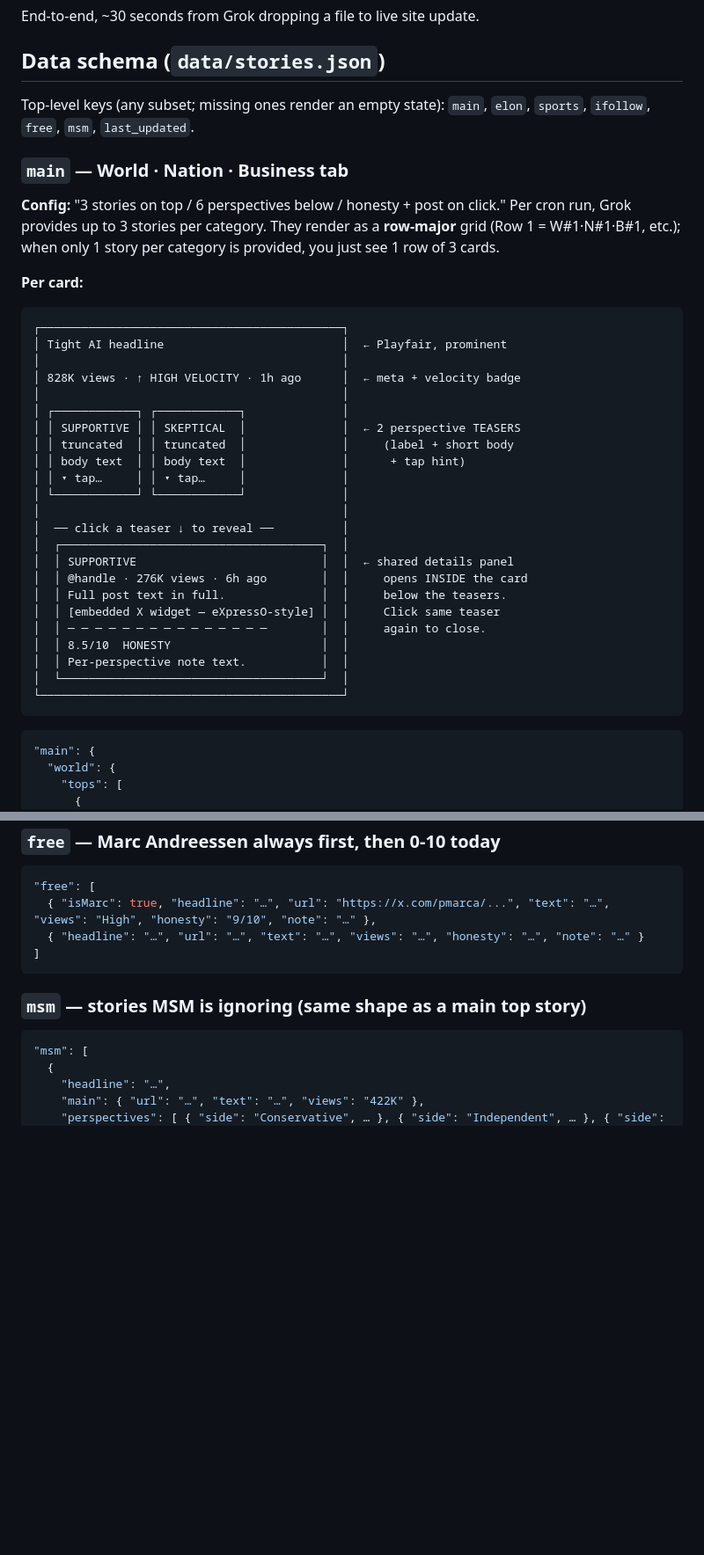
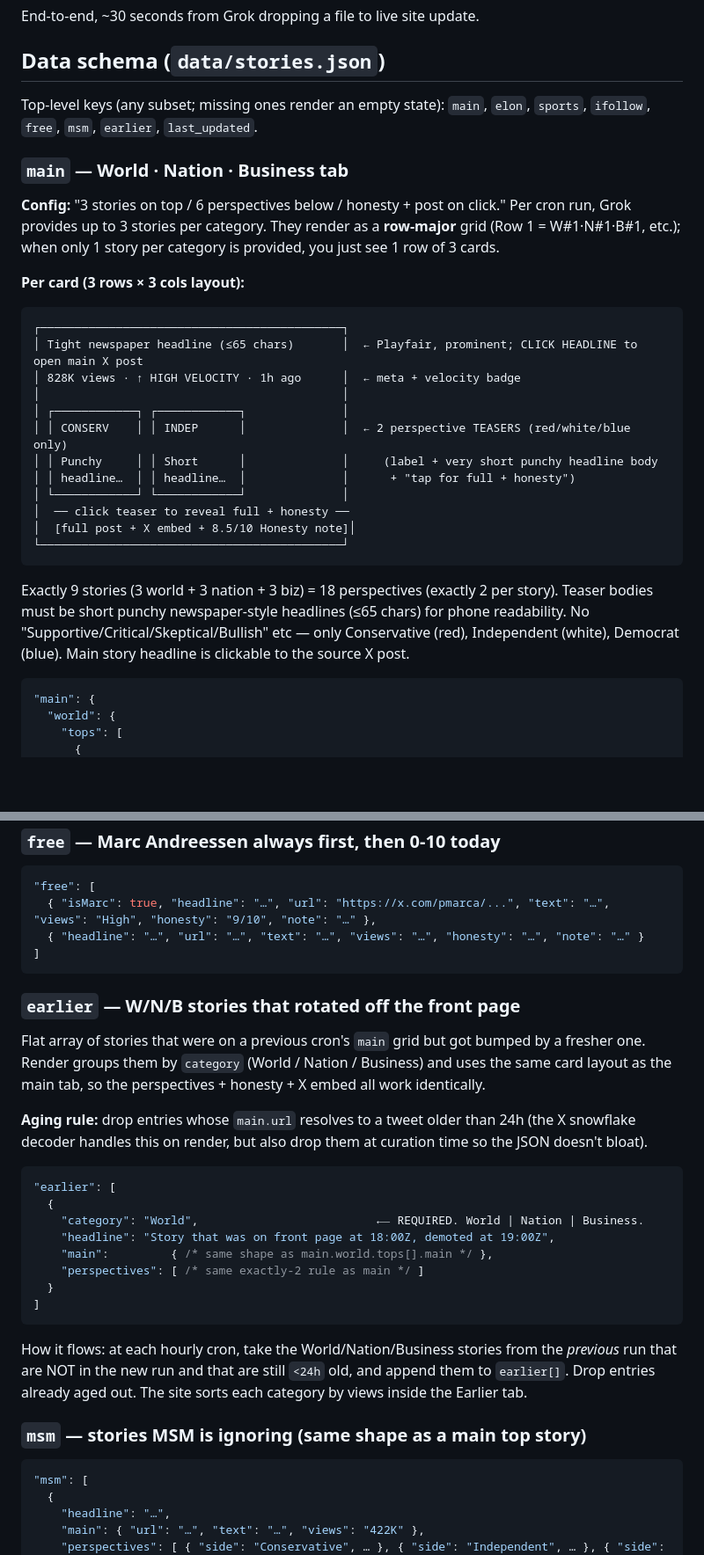
Before and after one commit to dlook5-tech/grokbuildcompare, a Markdown page: README.md, 2 parts joined by grey strips. Shown at 88% size. GitHub-like rendering; blank space fills up the shorter version.

Commit message:
Document earlier[] schema in README
Adds the 'earlier' top-level array to the schema docs:
  - Required 'category' field (World | Nation | Business)
  - Same main + perspectives shape as main tab tops
  - 24h aging rule explained
  - Curation flow: take previous cron's W/N/B that aren't in new run
    and append to earlier[], drop entries already >24h

````diff
--- a/README.md
+++ b/README.md
@@ -19,7 +19,7 @@ End-to-end, ~30 seconds from Grok dropping a file to live site update.
 ## Data schema (`data/stories.json`)
 
 Top-level keys (any subset; missing ones render an empty state):
-`main`, `elon`, `sports`, `ifollow`, `free`, `msm`, `last_updated`.
+`main`, `elon`, `sports`, `ifollow`, `free`, `msm`, `earlier`, `last_updated`.
 
 ### `main` — World · Nation · Business tab
 
@@ -28,33 +28,23 @@ click." Per cron run, Grok provides up to 3 stories per category. They
 render as a **row-major** grid (Row 1 = W#1·N#1·B#1, etc.); when only
 1 story per category is provided, you just see 1 row of 3 cards.
 
-**Per card:**
+**Per card (3 rows × 3 cols layout):**
 
 ```
 ┌────────────────────────────────────────────┐
-│ Tight AI headline                          │  ← Playfair, prominent
-│                                            │
+│ Tight newspaper headline (≤65 chars)       │  ← Playfair, prominent; CLICK HEADLINE to open main X post
 │ 828K views · ↑ HIGH VELOCITY · 1h ago      │  ← meta + velocity badge
 │                                            │
 │ ┌────────────┐ ┌────────────┐              │
-│ │ SUPPORTIVE │ │ SKEPTICAL  │              │  ← 2 perspective TEASERS
-│ │ truncated  │ │ truncated  │              │     (label + short body
-│ │ body text  │ │ body text  │              │      + tap hint)
-│ │ ▾ tap…     │ │ ▾ tap…     │              │
+│ │ CONSERV    │ │ INDEP      │              │  ← 2 perspective TEASERS (red/white/blue only)
+│ │ Punchy     │ │ Short      │              │     (label + very short punchy headline body
+│ │ headline…  │ │ headline…  │              │      + "tap for full + honesty")
 │ └────────────┘ └────────────┘              │
-│                                            │
-│  ── click a teaser ↓ to reveal ──          │
-│  ┌──────────────────────────────────────┐  │
-│  │ SUPPORTIVE                           │  │  ← shared details panel
-│  │ @handle · 276K views · 6h ago        │  │     opens INSIDE the card
-│  │ Full post text in full.              │  │     below the teasers.
-│  │ [embedded X widget — eXpressO-style] │  │     Click same teaser
-│  │ ─ ─ ─ ─ ─ ─ ─ ─ ─ ─ ─ ─ ─ ─ ─        │  │     again to close.
-│  │ 8.5/10  HONESTY                      │  │
-│  │ Per-perspective note text.           │  │
-│  └──────────────────────────────────────┘  │
+│  ── click teaser to reveal full + honesty ──
+│  [full post + X embed + 8.5/10 Honesty note]│
 └────────────────────────────────────────────┘
 ```
+Exactly 9 stories (3 world + 3 nation + 3 biz) = 18 perspectives (exactly 2 per story). Teaser bodies must be short punchy newspaper-style headlines (≤65 chars) for phone readability. No "Supportive/Critical/Skeptical/Bullish" etc — only Conservative (red), Independent (white), Democrat (blue). Main story headline is clickable to the source X post.
 
 ```json
 "main": {
@@ -172,6 +162,34 @@ no tile, no exceptions.
 ]
 ```
 
+### `earlier` — W/N/B stories that rotated off the front page
+
+Flat array of stories that were on a previous cron's `main` grid but
+got bumped by a fresher one. Render groups them by `category`
+(World / Nation / Business) and uses the same card layout as the main
+tab, so the perspectives + honesty + X embed all work identically.
+
+**Aging rule:** drop entries whose `main.url` resolves to a tweet
+older than 24h (the X snowflake decoder handles this on render, but
+also drop them at curation time so the JSON doesn't bloat).
+
+```json
+"earlier": [
+  {
+    "category": "World",                          ⟵ REQUIRED. World | Nation | Business.
+    "headline": "Story that was on front page at 18:00Z, demoted at 19:00Z",
+    "main":         { /* same shape as main.world.tops[].main */ },
+    "perspectives": [ /* same exactly-2 rule as main */ ]
+  }
+]
+```
+
+How it flows: at each hourly cron, take the World/Nation/Business
+stories from the *previous* run that are NOT in the new run and that
+are still `<24h` old, and append them to `earlier[]`. Drop entries
+already aged out. The site sorts each category by views inside the
+Earlier tab.
+
 ### `msm` — stories MSM is ignoring (same shape as a main top story)
 ```json
 "msm": [
````
Also changed, not shown: other parts of README.md (+8 -5 lines).
